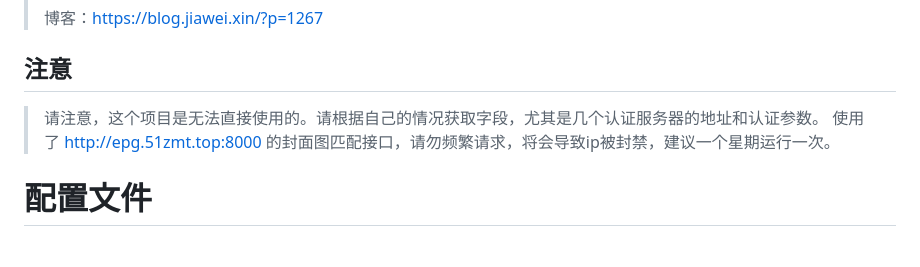
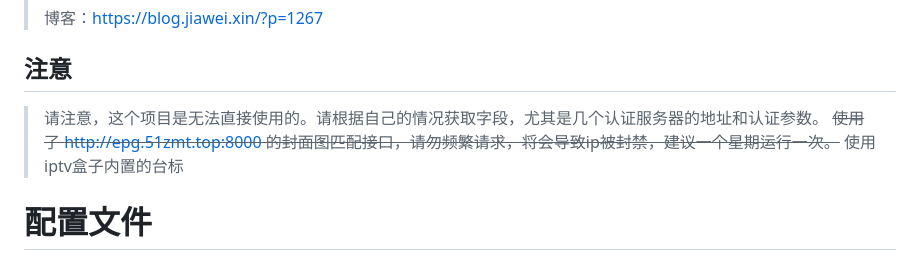
Before and after one commit to xinjiawei/iptv, a Markdown page: README.md, the part around the change. Rendered like a GitHub page.

```diff
--- a/README.md
+++ b/README.md
@@ -10,7 +10,7 @@
 > 博客：https://blog.jiawei.xin/?p=1267
 ## 注意
 > 请注意，这个项目是无法直接使用的。请根据自己的情况获取字段，尤其是几个认证服务器的地址和认证参数。
-> 使用了 http://epg.51zmt.top:8000 的封面图匹配接口，请勿频繁请求，将会导致ip被封禁，建议一个星期运行一次。
+> ~~使用了 http://epg.51zmt.top:8000 的封面图匹配接口，请勿频繁请求，将会导致ip被封禁，建议一个星期运行一次。~~ 使用iptv盒子内置的台标
 # 配置文件
 ## 解释
     "debug_mode": 0 调试模式, 会保存下来大量日志,默认关闭,
```
